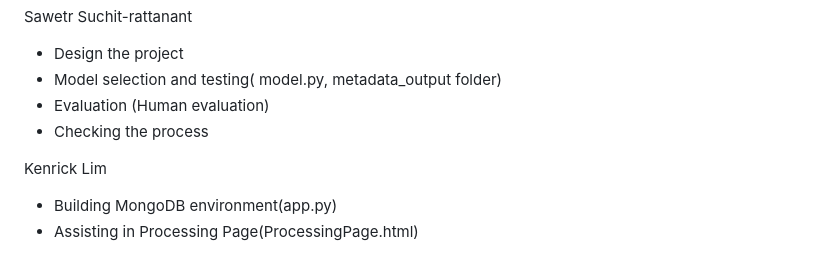
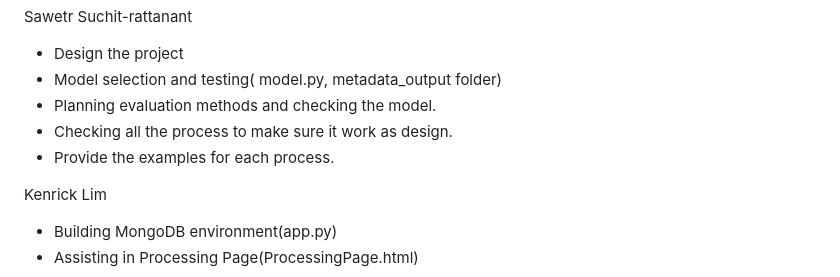
Before and after one commit to sawetr/AI-generated-image-and-document-metadata_UWA, a Markdown page: README.md, the part around the change. Rendered like a GitHub page.

Commit message:
Revise evaluation section in README
Updated evaluation section to clarify methods and processes.

```diff
--- a/README.md
+++ b/README.md
@@ -13,8 +13,9 @@ Contribution
 Sawetr Suchit-rattanant
   - Design the project
   - Model selection and testing( model.py, metadata_output folder)
-  - Evaluation (Human evaluation)
-  - Checking the process
+  - Planning evaluation methods and checking the model.
+  - Checking all the process to make sure it work as design.
+  - Provide the examples for each process.
 
 Kenrick Lim
 - Building MongoDB environment(app.py)
```
